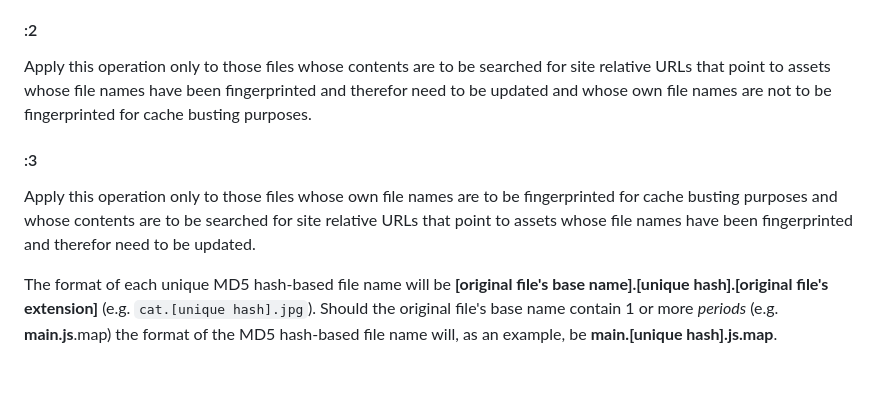
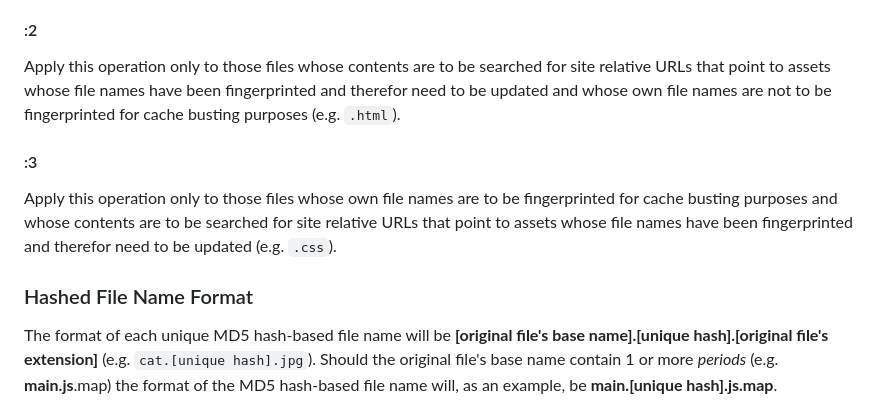
Before and after one commit to 4awpawz/buster, a Markdown page: README.md, the part around the change. Rendered like a GitHub page; blank space fills up the shorter version.

Commit message:
Updated documentation for operations 2 and 3.

```diff
--- a/README.md
+++ b/README.md
@@ -97,11 +97,13 @@ The format of each unique MD5 hash-based file name will be __[original file's ba
 
 #### :2
 
-Apply this operation only to those files whose contents are to be searched for site relative URLs that point to assets whose file names have been fingerprinted and therefor need to be updated and whose own file names are not to be fingerprinted for cache busting purposes.
+Apply this operation only to those files whose contents are to be searched for site relative URLs that point to assets whose file names have been fingerprinted and therefor need to be updated and whose own file names are not to be fingerprinted for cache busting purposes (e.g. `.html`).
 
 #### :3
 
-Apply this operation only to those files whose own file names are to be fingerprinted for cache busting purposes and whose contents are to be searched for site relative URLs that point to assets whose file names have been fingerprinted and therefor need to be updated.
+Apply this operation only to those files whose own file names are to be fingerprinted for cache busting purposes and whose contents are to be searched for site relative URLs that point to assets whose file names have been fingerprinted and therefor need to be updated (e.g. `.css`).
+
+### Hashed File Name Format
 
 The format of each unique MD5 hash-based file name will be __[original file's base name].[unique hash].[original file's extension]__ (e.g. `cat.[unique hash].jpg`). Should the original file's base name contain 1 or more _periods_ (e.g. __main.js__.map) the format of the MD5 hash-based file name will, as an example, be __main.[unique hash].js.map__.
 
```
